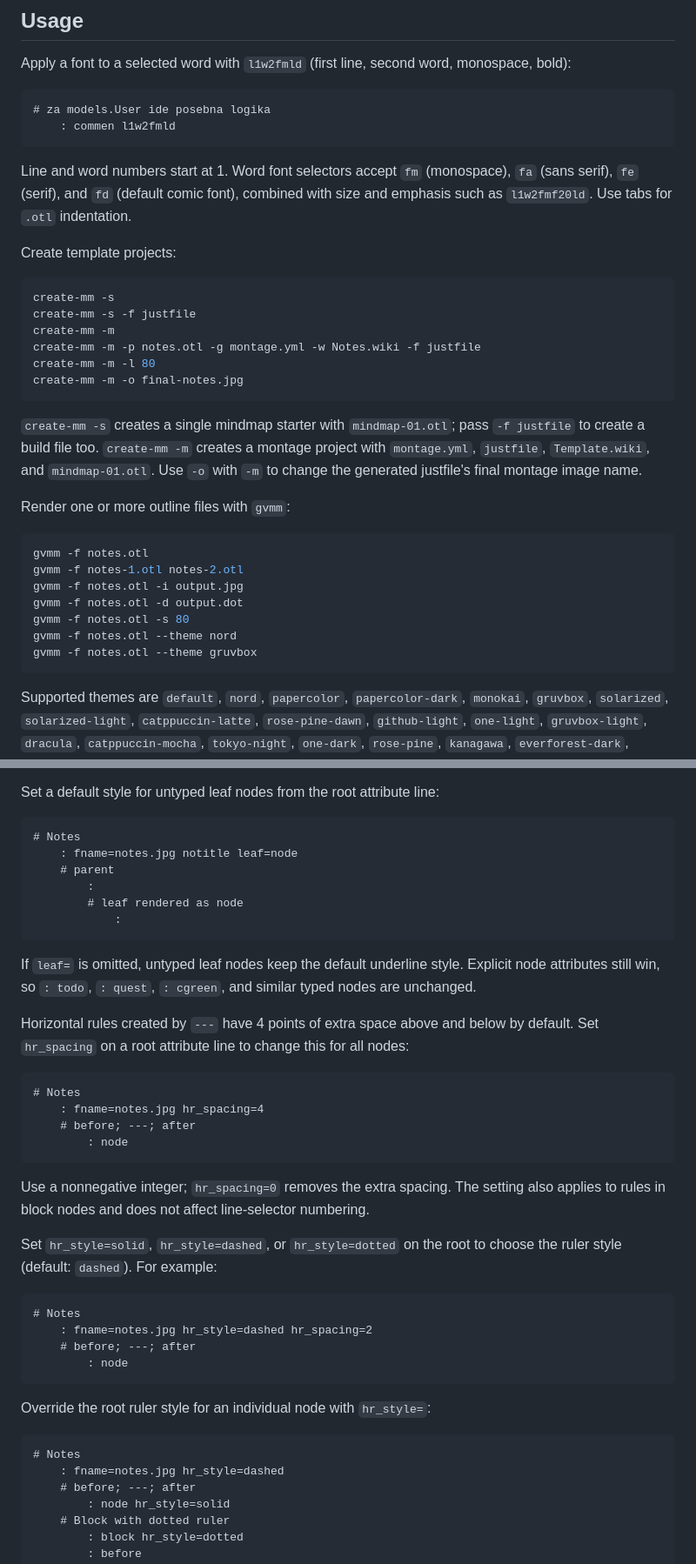
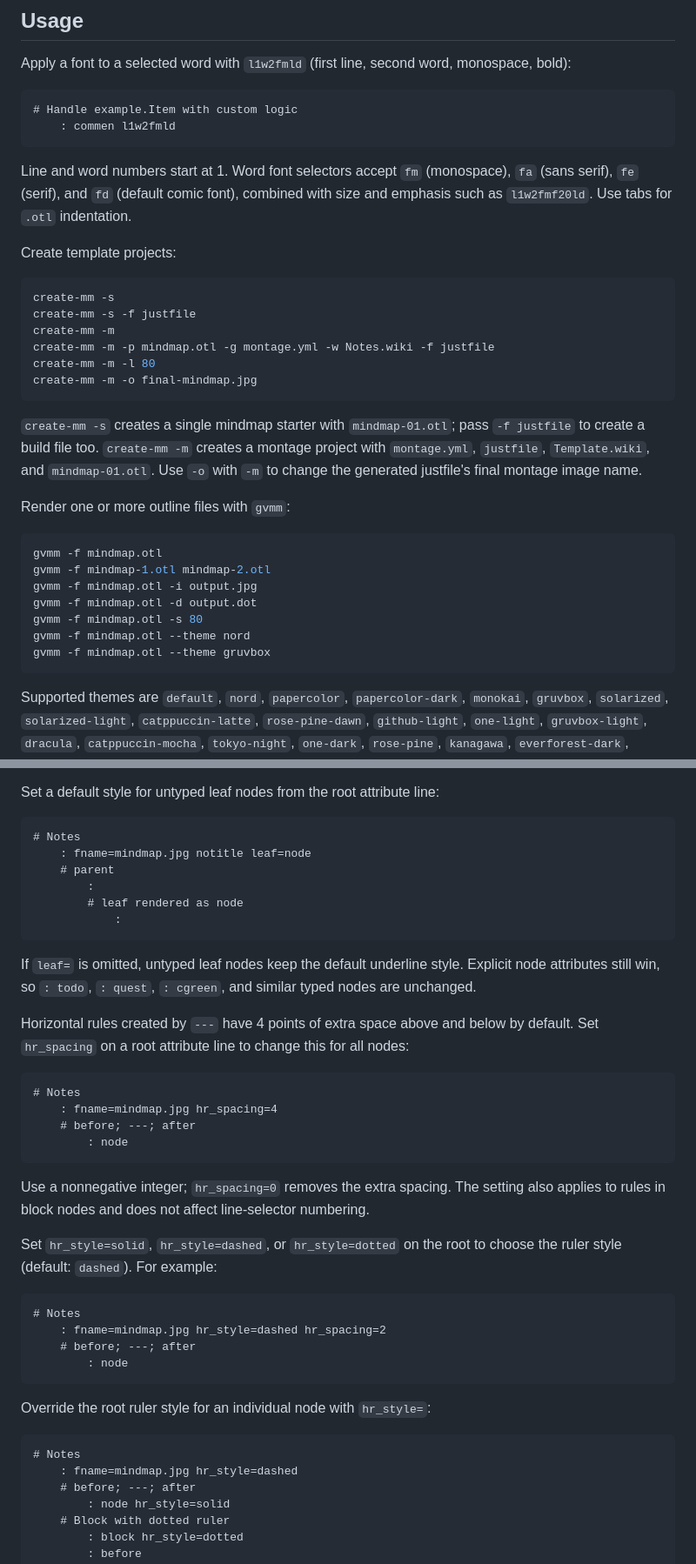
Before and after one commit to vrdel/graphviz-mindmaps, a Markdown page: README.md, 2 parts joined by grey strips. Shown at 87% size. GitHub-like rendering.

````diff
--- a/README.md
+++ b/README.md
@@ -69,7 +69,7 @@ Apply a font to a selected word with `l1w2fmld` (first line, second word,
 monospace, bold):
 
 ```text
-# za models.User ide posebna logika
+# Handle example.Item with custom logic
     : commen l1w2fmld
 ```
 
@@ -83,9 +83,9 @@ Create template projects:
 create-mm -s
 create-mm -s -f justfile
 create-mm -m
-create-mm -m -p notes.otl -g montage.yml -w Notes.wiki -f justfile
+create-mm -m -p mindmap.otl -g montage.yml -w Notes.wiki -f justfile
 create-mm -m -l 80
-create-mm -m -o final-notes.jpg
+create-mm -m -o final-mindmap.jpg
 ```
 
 `create-mm -s` creates a single mindmap starter with `mindmap-01.otl`; pass `-f justfile` to create a build file too. `create-mm -m` creates a montage project with `montage.yml`, `justfile`, `Template.wiki`, and `mindmap-01.otl`.
@@ -94,13 +94,13 @@ Use `-o` with `-m` to change the generated justfile's final montage image name.
 Render one or more outline files with `gvmm`:
 
 ```bash
-gvmm -f notes.otl
-gvmm -f notes-1.otl notes-2.otl
-gvmm -f notes.otl -i output.jpg
-gvmm -f notes.otl -d output.dot
-gvmm -f notes.otl -s 80
-gvmm -f notes.otl --theme nord
-gvmm -f notes.otl --theme gruvbox
+gvmm -f mindmap.otl
+gvmm -f mindmap-1.otl mindmap-2.otl
+gvmm -f mindmap.otl -i output.jpg
+gvmm -f mindmap.otl -d output.dot
+gvmm -f mindmap.otl -s 80
+gvmm -f mindmap.otl --theme nord
+gvmm -f mindmap.otl --theme gruvbox
 ```
 
 Supported themes are `default`, `nord`, `papercolor`, `papercolor-dark`, `monokai`,
@@ -233,7 +233,7 @@ Set a default style for untyped leaf nodes from the root attribute line:
 
 ```text
 # Notes
-    : fname=notes.jpg notitle leaf=node
+    : fname=mindmap.jpg notitle leaf=node
     # parent
         :
         # leaf rendered as node
@@ -247,7 +247,7 @@ by default. Set `hr_spacing` on a root attribute line to change this for all nod
 
 ```text
 # Notes
-    : fname=notes.jpg hr_spacing=4
+    : fname=mindmap.jpg hr_spacing=4
     # before; ---; after
         : node
 ```
@@ -260,7 +260,7 @@ choose the ruler style (default: `dashed`). For example:
 
 ```text
 # Notes
-    : fname=notes.jpg hr_style=dashed hr_spacing=2
+    : fname=mindmap.jpg hr_style=dashed hr_spacing=2
     # before; ---; after
         : node
 ```
@@ -269,7 +269,7 @@ Override the root ruler style for an individual node with `hr_style=`:
 
 ```text
 # Notes
-    : fname=notes.jpg hr_style=dashed
+    : fname=mindmap.jpg hr_style=dashed
     # before; ---; after
         : node hr_style=solid
     # Block with dotted ruler
````
Also changed, not shown: other parts of README.md (+21 -21 lines).
